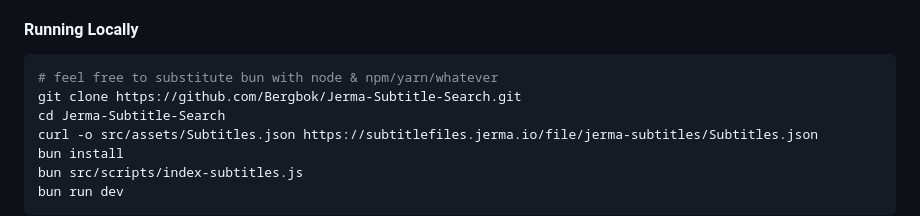
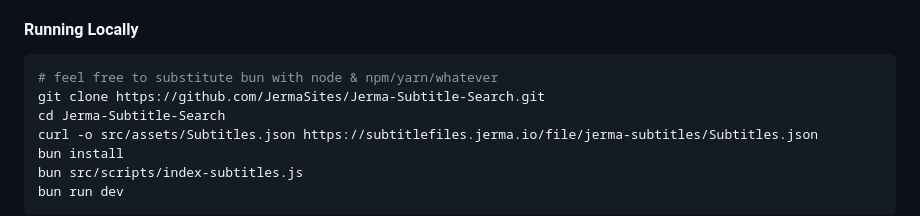
Before and after one commit to JermaSites/Jerma-Subtitle-Search, a Markdown page: README.md, the part around the change. Drawn GitHub-style.

Commit message:
docs: update clone url
missed this in d6cb563

````diff
--- a/README.md
+++ b/README.md
@@ -52,7 +52,7 @@ Wildcard characters (*) can be used in searches to match zero or more of any cha
 
 ```bash
 # feel free to substitute bun with node & npm/yarn/whatever
-git clone https://github.com/Bergbok/Jerma-Subtitle-Search.git
+git clone https://github.com/JermaSites/Jerma-Subtitle-Search.git
 cd Jerma-Subtitle-Search
 curl -o src/assets/Subtitles.json https://subtitlefiles.jerma.io/file/jerma-subtitles/Subtitles.json
 bun install
````
